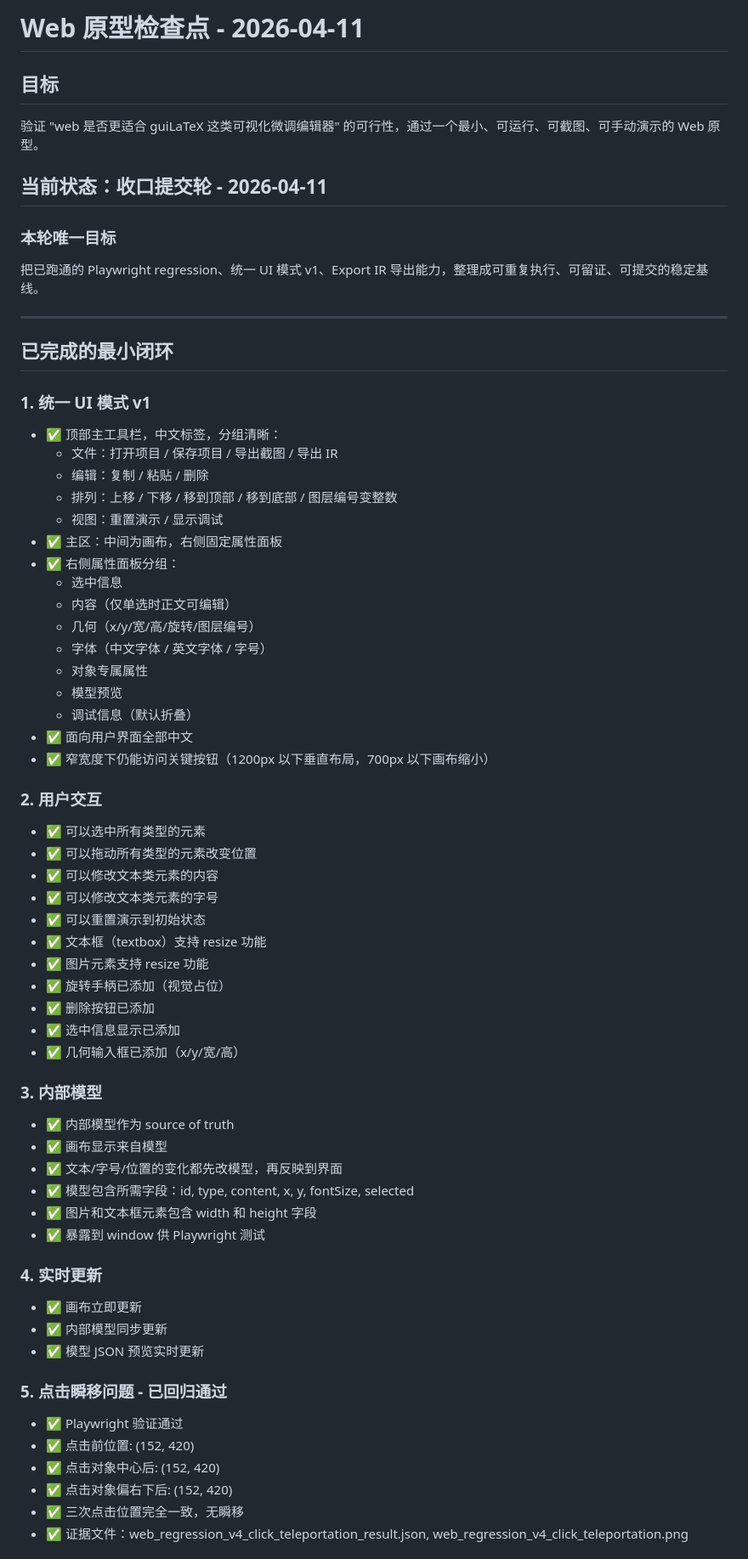
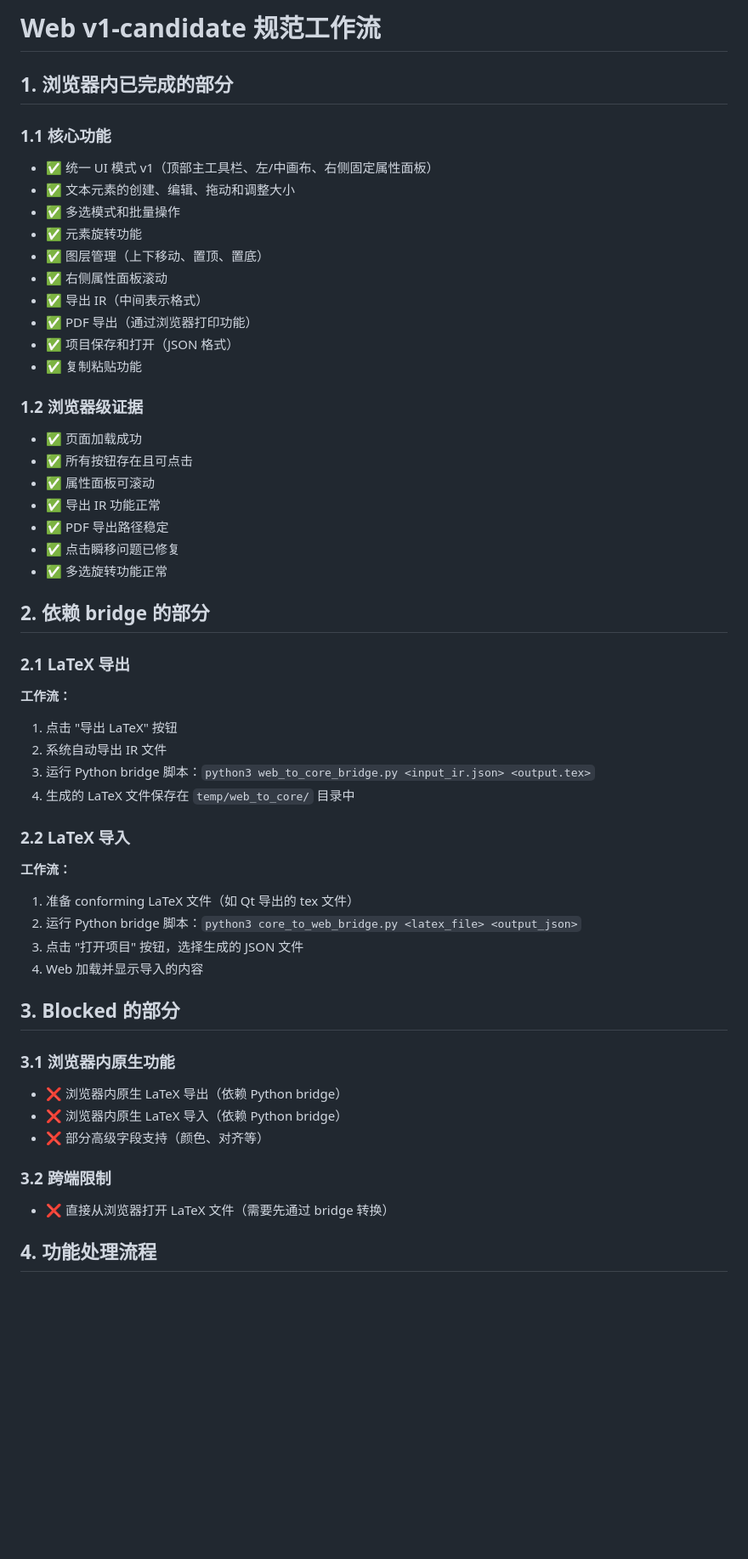
Before and after one commit to SamZebrado/guiLaTeX, a Markdown page: docs/web_prototype_checkpoint.md, the part around one of its changes. Shown at 85% size. GitHub-like rendering; blank space fills up the shorter version.

```diff
--- a/docs/web_prototype_checkpoint.md
+++ b/docs/web_prototype_checkpoint.md
@@ -1,66 +1,53 @@
-# Web 原型检查点 - 2026-04-11
+# Web v1-candidate 规范工作流
 
-## 目标
-验证 "web 是否更适合 guiLaTeX 这类可视化微调编辑器" 的可行性，通过一个最小、可运行、可截图、可手动演示的 Web 原型。
+## 1. 浏览器内已完成的部分
 
-## 当前状态：收口提交轮 - 2026-04-11
+### 1.1 核心功能
+- ✅ 统一 UI 模式 v1（顶部主工具栏、左/中画布、右侧固定属性面板）
+- ✅ 文本元素的创建、编辑、拖动和调整大小
+- ✅ 多选模式和批量操作
+- ✅ 元素旋转功能
+- ✅ 图层管理（上下移动、置顶、置底）
+- ✅ 右侧属性面板滚动
+- ✅ 导出 IR（中间表示格式）
+- ✅ PDF 导出（通过浏览器打印功能）
+- ✅ 项目保存和打开（JSON 格式）
+- ✅ 复制粘贴功能
 
-### 本轮唯一目标
-把已跑通的 Playwright regression、统一 UI 模式 v1、Export IR 导出能力，整理成可重复执行、可留证、可提交的稳定基线。
+### 1.2 浏览器级证据
+- ✅ 页面加载成功
+- ✅ 所有按钮存在且可点击
+- ✅ 属性面板可滚动
+- ✅ 导出 IR 功能正常
+- ✅ PDF 导出路径稳定
+- ✅ 点击瞬移问题已修复
+- ✅ 多选旋转功能正常
 
----
+## 2. 依赖 bridge 的部分
 
-## 已完成的最小闭环
+### 2.1 LaTeX 导出
+**工作流：**
+1. 点击 "导出 LaTeX" 按钮
+2. 系统自动导出 IR 文件
+3. 运行 Python bridge 脚本：`python3 web_to_core_bridge.py <input_ir.json> <output.tex>`
+4. 生成的 LaTeX 文件保存在 `temp/web_to_core/` 目录中
 
-### 1. 统一 UI 模式 v1
-- ✅ 顶部主工具栏，中文标签，分组清晰：
-  - 文件：打开项目 / 保存项目 / 导出截图 / 导出 IR
-  - 编辑：复制 / 粘贴 / 删除
-  - 排列：上移 / 下移 / 移到顶部 / 移到底部 / 图层编号变整数
-  - 视图：重置演示 / 显示调试
-- ✅ 主区：中间为画布，右侧固定属性面板
-- ✅ 右侧属性面板分组：
-  - 选中信息
-  - 内容（仅单选时正文可编辑）
-  - 几何（x/y/宽/高/旋转/图层编号）
-  - 字体（中文字体 / 英文字体 / 字号）
-  - 对象专属属性
-  - 模型预览
-  - 调试信息（默认折叠）
-- ✅ 面向用户界面全部中文
-- ✅ 窄宽度下仍能访问关键按钮（1200px 以下垂直布局，700px 以下画布缩小）
+### 2.2 LaTeX 导入
+**工作流：**
+1. 准备 conforming LaTeX 文件（如 Qt 导出的 tex 文件）
+2. 运行 Python bridge 脚本：`python3 core_to_web_bridge.py <latex_file> <output_json>`
+3. 点击 "打开项目" 按钮，选择生成的 JSON 文件
+4. Web 加载并显示导入的内容
 
-### 2. 用户交互
-- ✅ 可以选中所有类型的元素
-- ✅ 可以拖动所有类型的元素改变位置
-- ✅ 可以修改文本类元素的内容
-- ✅ 可以修改文本类元素的字号
-- ✅ 可以重置演示到初始状态
-- ✅ 文本框（textbox）支持 resize 功能
-- ✅ 图片元素支持 resize 功能
-- ✅ 旋转手柄已添加（视觉占位）
-- ✅ 删除按钮已添加
-- ✅ 选中信息显示已添加
-- ✅ 几何输入框已添加（x/y/宽/高）
+## 3. Blocked 的部分
 
-### 3. 内部模型
-- ✅ 内部模型作为 source of truth
-- ✅ 画布显示来自模型
-- ✅ 文本/字号/位置的变化都先改模型，再反映到界面
-- ✅ 模型包含所需字段：id, type, content, x, y, fontSize, selected
-- ✅ 图片和文本框元素包含 width 和 height 字段
-- ✅ 暴露到 window 供 Playwright 测试
+### 3.1 浏览器内原生功能
+- ❌ 浏览器内原生 LaTeX 导出（依赖 Python bridge）
+- ❌ 浏览器内原生 LaTeX 导入（依赖 Python bridge）
+- ❌ 部分高级字段支持（颜色、对齐等）
 
-### 4. 实时更新
-- ✅ 画布立即更新
-- ✅ 内部模型同步更新
-- ✅ 模型 JSON 预览实时更新
+### 3.2 跨端限制
+- ❌ 直接从浏览器打开 LaTeX 文件（需要先通过 bridge 转换）
 
-### 5. 点击瞬移问题 - 已回归通过
-- ✅ Playwright 验证通过
-- ✅ 点击前位置: (152, 420)
-- ✅ 点击对象中心后: (152, 420)
-- ✅ 点击对象偏右下后: (152, 420)
-- ✅ 三次点击位置完全一致，无瞬移
-- ✅ 证据文件：web_regression_v4_click_teleportation_result.json, web_regression_v4_click_teleportation.png
+## 4. 功能处理流程
 
```
Also changed, not shown: other parts of docs/web_prototype_checkpoint.md (+42 -142 lines), docs/skills/web_agent_guard.md (added, +92 -0 lines).
